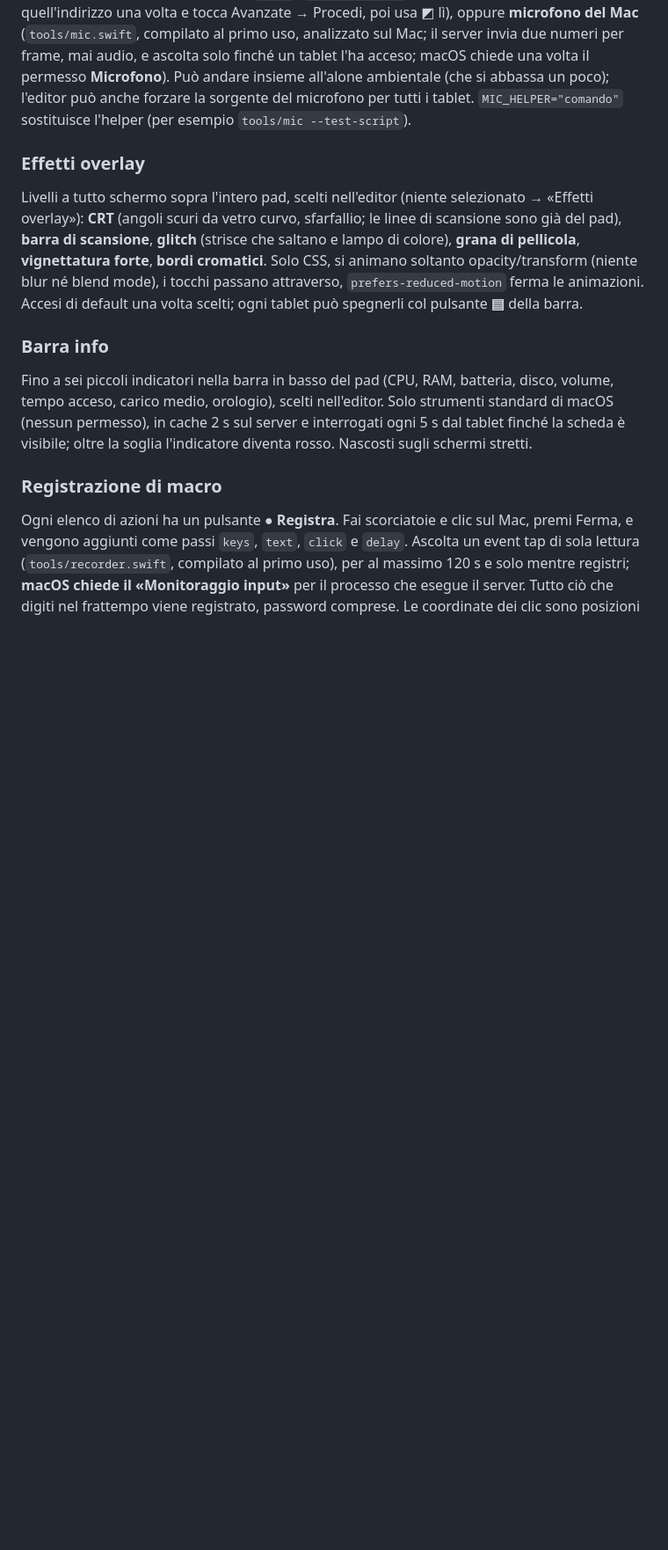
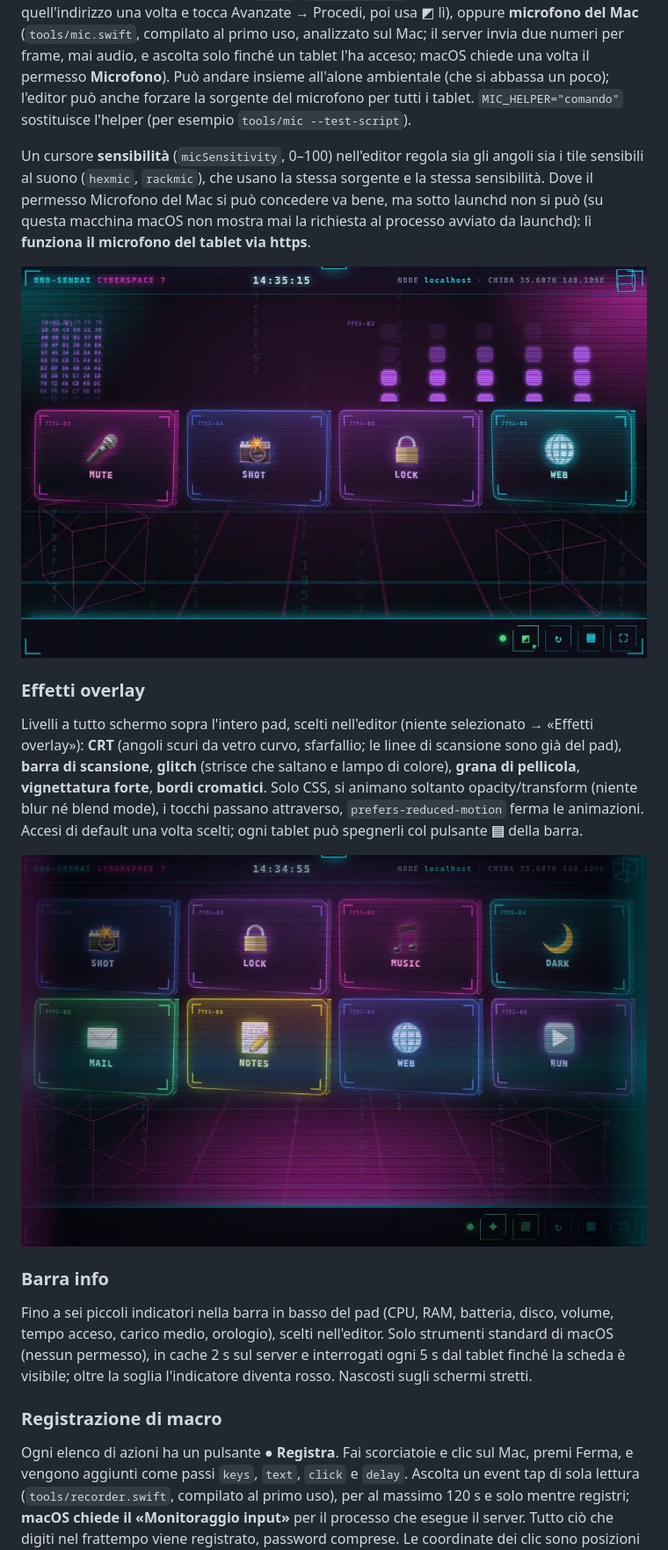
Before and after one commit to tcsenpai/tabdeck, a Markdown page: README.it.md, the part around one of its changes. Shown at 88% size. Drawn GitHub-style; pictures changed too: docs/screenshots/fx-glow.jpg (added), docs/screenshots/mic.jpg (added); blank space fills up the shorter version.

```diff
--- a/README.it.md
+++ b/README.it.md
@@ -237,6 +249,14 @@ frame, mai audio, e ascolta solo finché un tablet l'ha acceso; macOS chiede una
 **Microfono**). Può andare insieme all'alone ambientale (che si abbassa un poco); l'editor può anche forzare la sorgente del microfono per tutti i tablet. `MIC_HELPER="comando"` sostituisce
 l'helper (per esempio `tools/mic --test-script`).
 
+Un cursore **sensibilità** (`micSensitivity`, 0–100) nell'editor regola sia gli angoli sia i tile
+sensibili al suono (`hexmic`, `rackmic`), che usano la stessa sorgente e la stessa sensibilità. Dove
+il permesso Microfono del Mac si può concedere va bene, ma sotto launchd non si può (su
+questa macchina macOS non mostra mai la richiesta al processo avviato da launchd): lì **funziona il
+microfono del tablet via https**.
+
+![Angoli a microfono: un angolo si accende col rumore, un tile rack reagisce al suono](docs/screenshots/mic.jpg)
+
 ### Effetti overlay
 
 Livelli a tutto schermo sopra l'intero pad, scelti nell'editor (niente selezionato → «Effetti
@@ -245,6 +265,8 @@ overlay»): **CRT** (angoli scuri da vetro curvo, sfarfallio; le linee di scansi
 **bordi cromatici**. Solo CSS, si animano soltanto opacity/transform (niente blur né blend mode), i
 tocchi passano attraverso, `prefers-reduced-motion` ferma le animazioni. Accesi di default una volta
 scelti; ogni tablet può spegnerli col pulsante **▤** della barra.
+
+![Effetti overlay (CRT, barra di scansione, vignettatura, bordi cromatici) con l'alone ambientale](docs/screenshots/fx-glow.jpg)
 
 ### Barra info
 
```
Also changed, not shown: other parts of README.it.md (+23 -8 lines), CHANGELOG.md (+7 -2 lines), README.md (+29 -8 lines), docs/screenshots/deco.jpg (added), docs/screenshots/variants.jpg (added).
